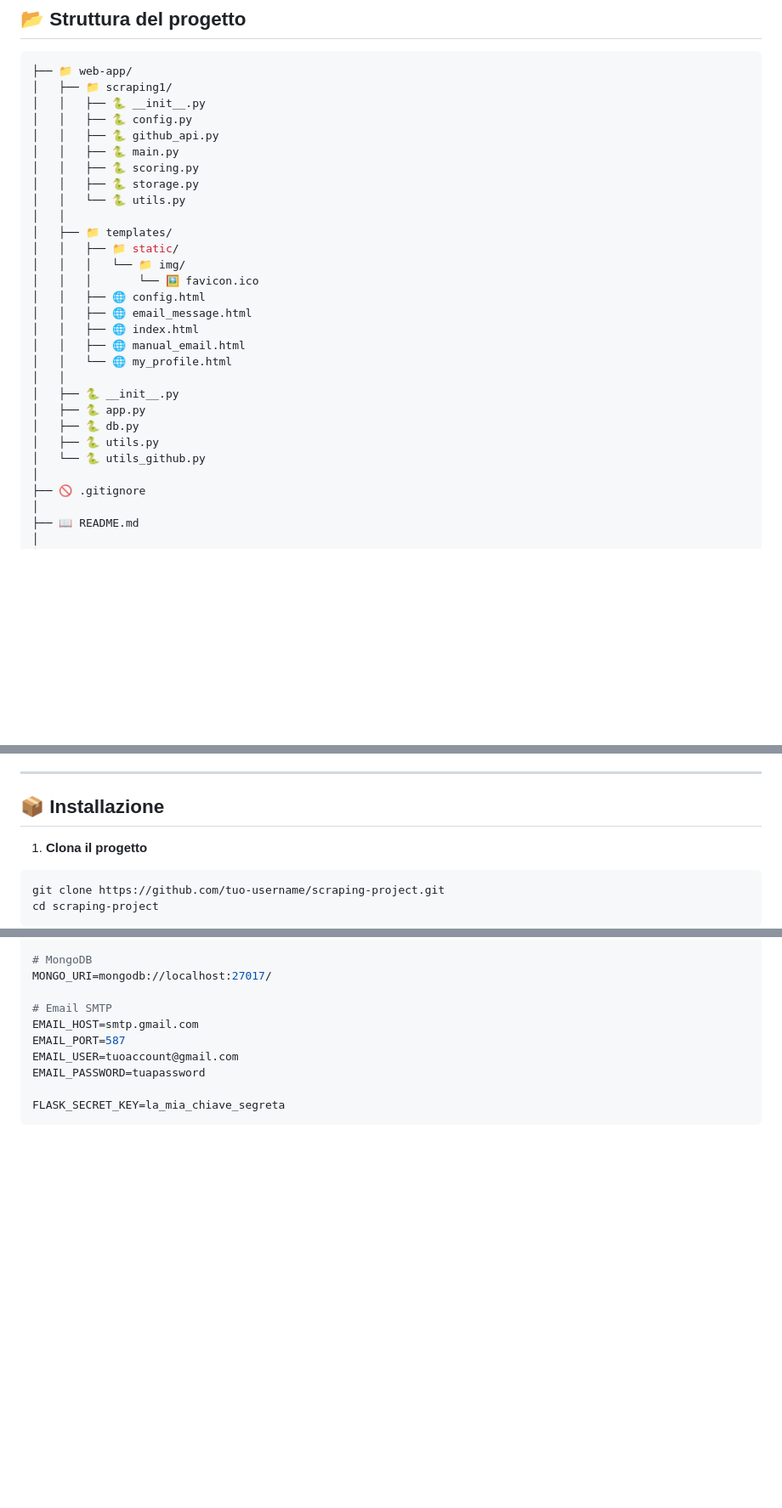
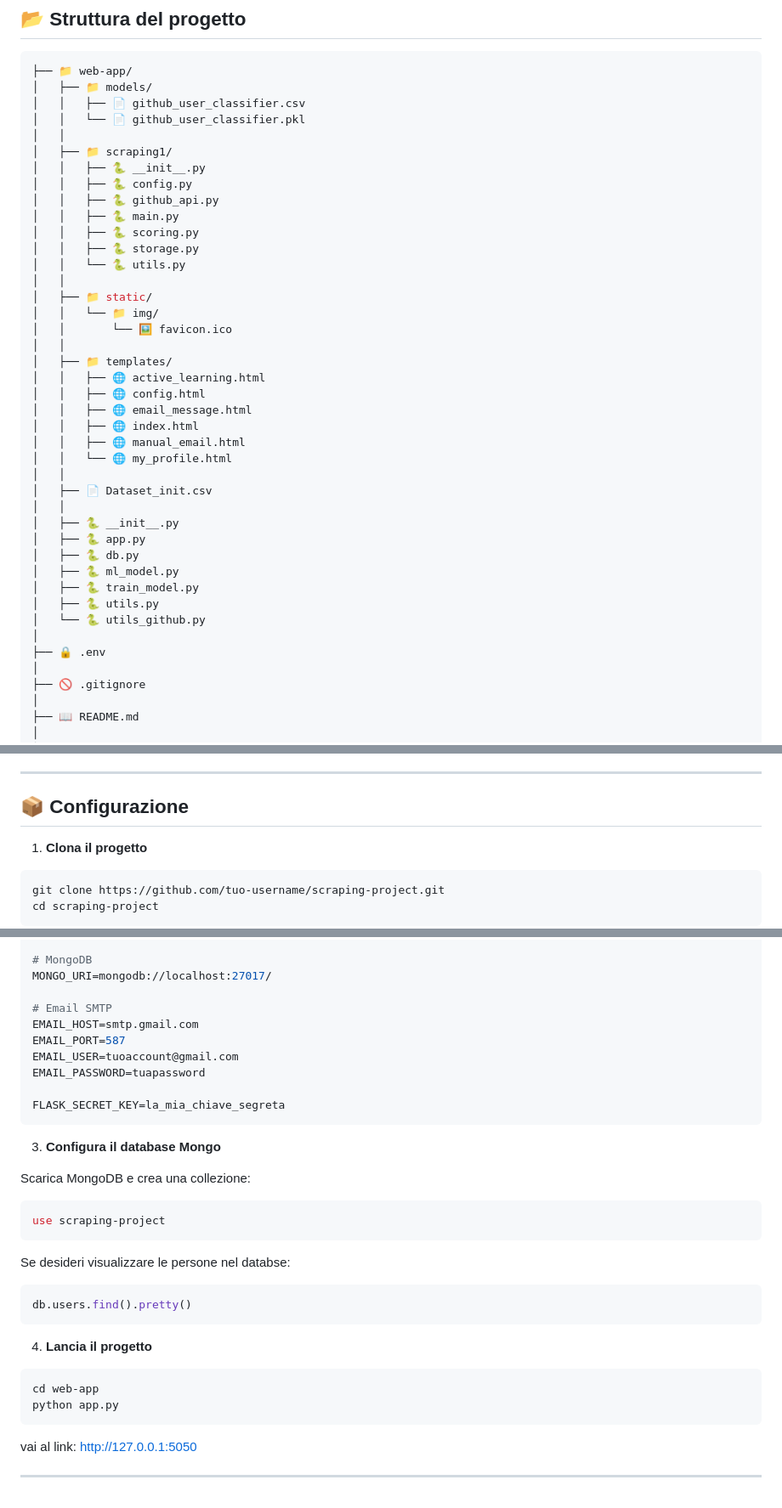
Before and after one commit to GiovanniIacuzzo/Scraping-Project, a Markdown page: README.md, 3 parts joined by grey strips. Shown: that part at 85% size. Rendered like a GitHub page; blank space fills up the shorter version.

````diff
--- a/README.md
+++ b/README.md
@@ -46,6 +74,10 @@ Ti permette di:
 ## 📂 Struttura del progetto
 ```bash
 ├── 📁 web-app/
+│   ├── 📁 models/
+│   │   ├── 📄 github_user_classifier.csv
+│   │   └── 📄 github_user_classifier.pkl
+│   │
 │   ├── 📁 scraping1/
 │   │   ├── 🐍 __init__.py
 │   │   ├── 🐍 config.py
@@ -55,21 +87,29 @@ Ti permette di:
 │   │   ├── 🐍 storage.py
 │   │   └── 🐍 utils.py
 │   │
+│   ├── 📁 static/
+│   │   └── 📁 img/
+│   │       └── 🖼️ favicon.ico
+│   │
 │   ├── 📁 templates/
-│   │   ├── 📁 static/
-│   │   │   └── 📁 img/
-│   │   │       └── 🖼️ favicon.ico
+│   │   ├── 🌐 active_learning.html
 │   │   ├── 🌐 config.html
 │   │   ├── 🌐 email_message.html
 │   │   ├── 🌐 index.html
 │   │   ├── 🌐 manual_email.html
 │   │   └── 🌐 my_profile.html
 │   │
+│   ├── 📄 Dataset_init.csv
+│   │
 │   ├── 🐍 __init__.py
 │   ├── 🐍 app.py
 │   ├── 🐍 db.py
+│   ├── 🐍 ml_model.py
+│   ├── 🐍 train_model.py
 │   ├── 🐍 utils.py
 │   └── 🐍 utils_github.py
+│
+├── 🔒 .env
 │
 ├── 🚫 .gitignore
 │
@@ -89,7 +129,7 @@ Ti permette di:
 
 ---
 
-## 📦 Installazione
+## 📦 Configurazione
 
 1. **Clona il progetto**
 ```bash
@@ -119,3 +159,26 @@ EMAIL_PASSWORD=tuapassword
 
 FLASK_SECRET_KEY=la_mia_chiave_segreta
 ```
+
+3. **Configura il database Mongo**
+
+Scarica MongoDB e crea una collezione:
+
+```bash
+use scraping-project
+```
+
+Se desideri visualizzare le persone nel databse:
+```bash
+db.users.find().pretty()
+```
+
+4. **Lancia il progetto**
+
+```bash
+cd web-app
+python app.py
+```
+vai al link: http://127.0.0.1:5050
+
+---
````
Also changed, not shown: other parts of README.md (+59 -31 lines).
